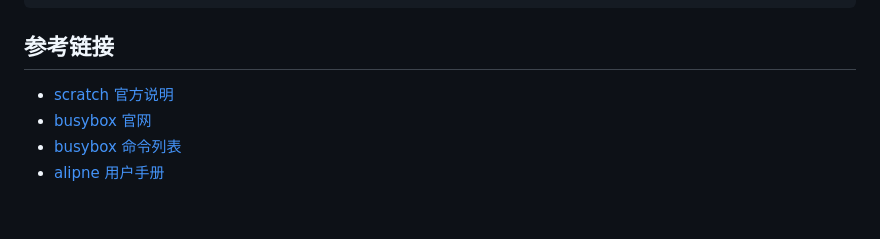
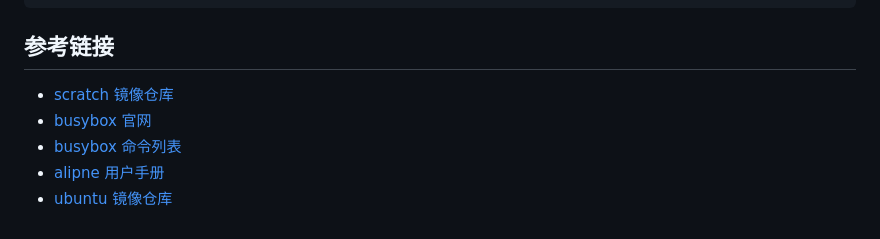
Before and after one commit to hatlonely/notebook, a Markdown page: docker/docker-常见基础镜像.md, the part around the change. Rendered like a GitHub page.

```diff
--- a/docker/docker-常见基础镜像.md
+++ b/docker/docker-常见基础镜像.md
@@ -90,7 +90,8 @@ ENTRYPOINT ["mysql"]
 
 ## 参考链接
 
-- [scratch 官方说明](https://hub.docker.com/_/scratch)
+- [scratch 镜像仓库](https://hub.docker.com/_/scratch)
 - [busybox 官网](https://busybox.net/about.html)
 - [busybox 命令列表](https://busybox.net/downloads/BusyBox.html)
 - [alipne 用户手册](https://docs.alpinelinux.org/user-handbook/0.1a/index.html)
+- [ubuntu 镜像仓库](https://hub.docker.com/_/ubuntu)
```
